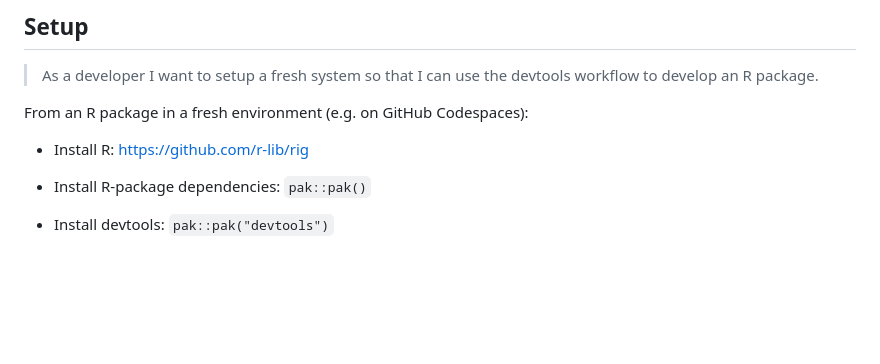
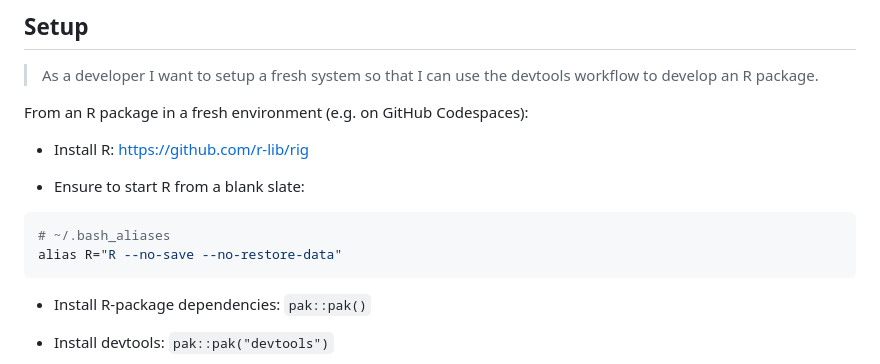
Before and after one commit to ixpantia/inc.rtests, a Markdown page: README.md, the part around the change. Rendered like a GitHub page; folded sections open; blank space fills up the shorter version.

Commit message:
Start from a blank slate

````diff
--- a/README.md
+++ b/README.md
@@ -125,6 +125,13 @@ From an R package in a fresh environment (e.g. on GitHub Codespaces):
 
 * Install R: https://github.com/r-lib/rig
 
+* Ensure to start R from a blank slate:
+
+```bash
+# ~/.bash_aliases
+alias R="R --no-save --no-restore-data"
+```
+
 * Install R-package dependencies: `pak::pak()`
 
 * Install devtools: `pak::pak("devtools")`
````
